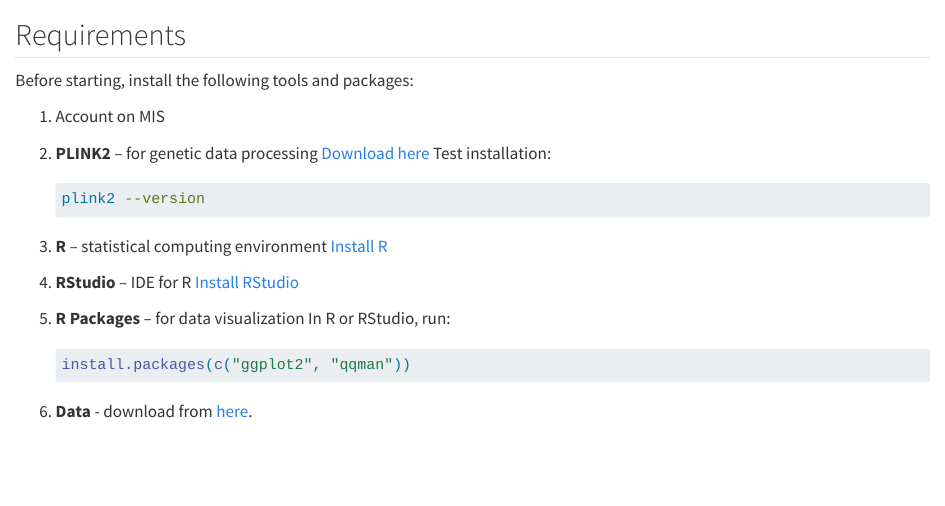
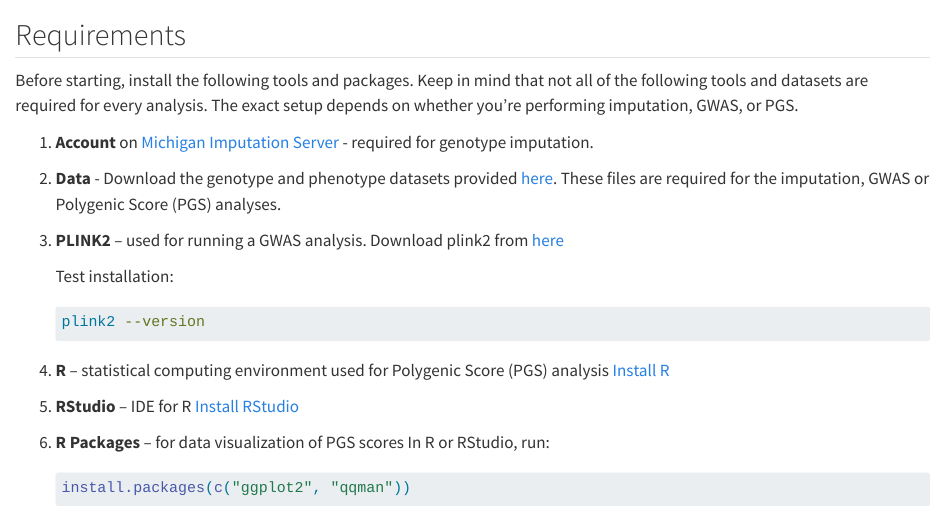
Before and after one commit to genepi/imputation-and-pgs-tutorial, a Quarto document (getting-started.qmd): the page in a window 1100 px wide, from 60 px down. Rendered offline with R 4.5, knitr and Pandoc in place of Quarto, with nearby package versions.

Commit message:
Improve getting started

````diff
--- a/getting-started.qmd
+++ b/getting-started.qmd
@@ -1,30 +1,30 @@
 # Getting Started
-
 
 ## Requirements
 
-Before starting, install the following tools and packages:
+Before starting, install the following tools and packages. Keep in mind that not all of the following tools and datasets are required for every analysis. The exact setup depends on whether you're performing imputation, GWAS, or PGS.
 
-1. Account on MIS
+1. **Account** on [Michigan Imputation Server](https://imputationserver.sph.umich.edu/) -  required for genotype imputation.
 
-2. **PLINK2** – for genetic data processing
-   [Download here](https://www.cog-genomics.org/plink/2.0/)
+2. **Data** - Download the genotype and phenotype datasets provided [here](/data.html). These files are required for the imputation, GWAS or Polygenic Score (PGS) analyses.
+
+3. **PLINK2** – used for running a GWAS analysis. Download plink2 from [here](https://www.cog-genomics.org/plink/2.0/)
+
    Test installation:
 
    ```bash
    plink2 --version
    ```
 
-3. **R** – statistical computing environment
+4. **R** – statistical computing environment used for Polygenic Score (PGS) analysis
    [Install R](https://cran.r-project.org/)
 
-4. **RStudio** – IDE for R
+5. **RStudio** – IDE for R
    [Install RStudio](https://posit.co/download/rstudio/)
 
-5. **R Packages** – for data visualization
+6. **R Packages** – for data visualization of PGS scores
    In R or RStudio, run:
 
    ```R
    install.packages(c("ggplot2", "qqman"))
    ```
-5. **Data** - download from [here](/data.html).
````
